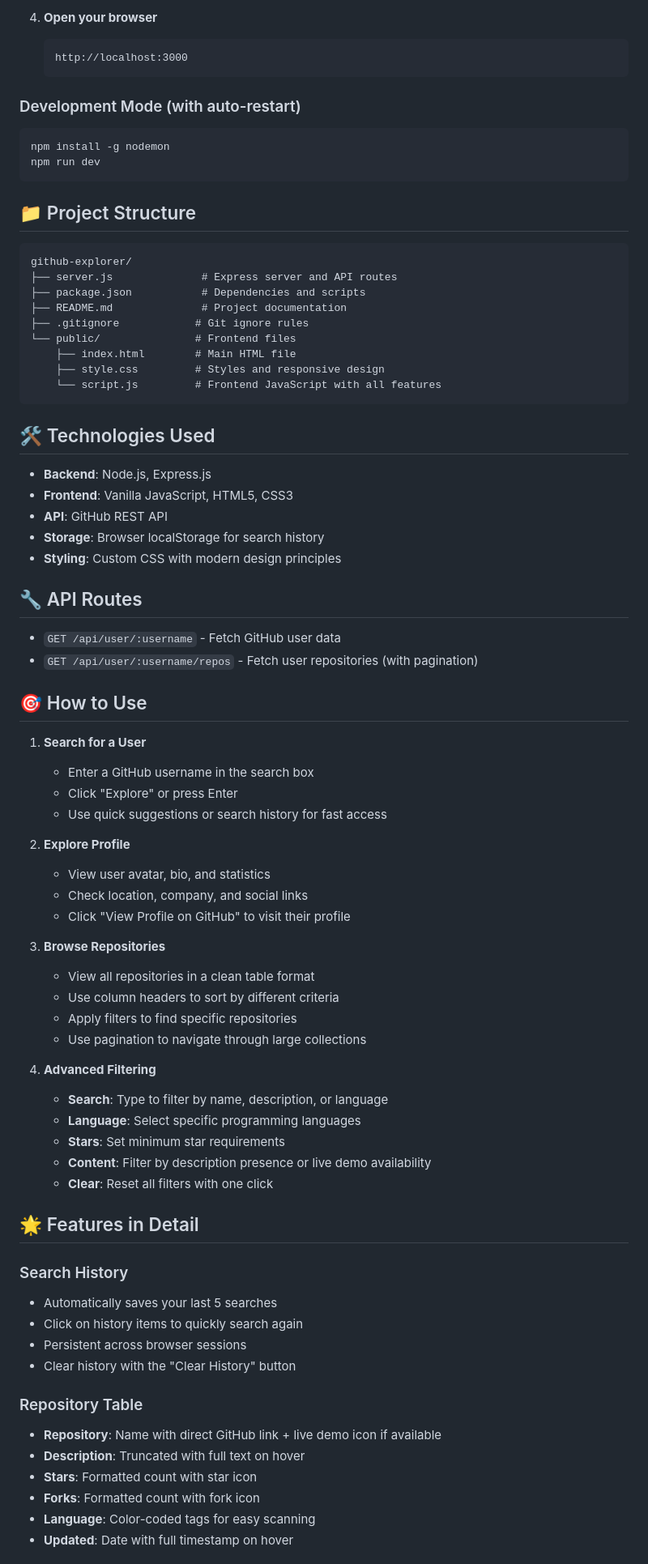
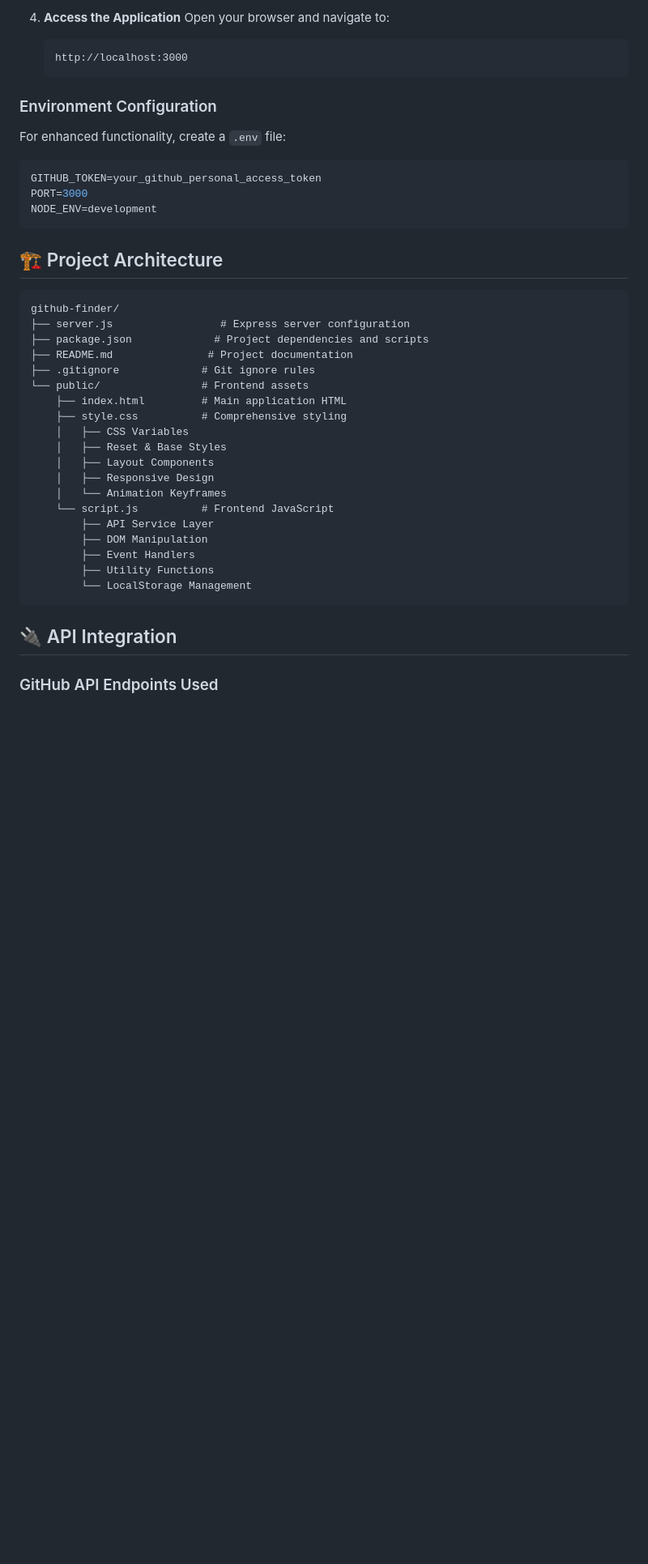
Before and after one commit to superomosh94/github-finder, a Markdown page: README.md, the part around the change printed below. Shown: that part at 81% size. Drawn GitHub-style; blank space fills up the shorter version.

````diff
--- a/README.md
+++ b/README.md
@@ -64,81 +89,44 @@ A powerful, feature-rich web application for exploring GitHub profiles and repos
    ```
 
-4. **Open your browser**
+4. **Access the Application**
+   Open your browser and navigate to:
    ```
    http://localhost:3000
    ```
 
-### Development Mode (with auto-restart)
-```bash
-npm install -g nodemon
-npm run dev
+### Environment Configuration
+For enhanced functionality, create a `.env` file:
+```env
+GITHUB_TOKEN=your_github_personal_access_token
+PORT=3000
+NODE_ENV=development
 ```
 
-## 📁 Project Structure
+## 🏗 Project Architecture
 
 ```
-github-explorer/
-├── server.js              # Express server and API routes
-├── package.json           # Dependencies and scripts
-├── README.md              # Project documentation
-├── .gitignore            # Git ignore rules
-└── public/               # Frontend files
-    ├── index.html        # Main HTML file
-    ├── style.css         # Styles and responsive design
-    └── script.js         # Frontend JavaScript with all features
+github-finder/
+├── server.js                 # Express server configuration
+├── package.json             # Project dependencies and scripts
+├── README.md               # Project documentation
+├── .gitignore             # Git ignore rules
+└── public/                # Frontend assets
+    ├── index.html         # Main application HTML
+    ├── style.css          # Comprehensive styling
+    │   ├── CSS Variables
+    │   ├── Reset & Base Styles
+    │   ├── Layout Components
+    │   ├── Responsive Design
+    │   └── Animation Keyframes
+    └── script.js          # Frontend JavaScript
+        ├── API Service Layer
+        ├── DOM Manipulation
+        ├── Event Handlers
+        ├── Utility Functions
+        └── LocalStorage Management
 ```
 
-## 🛠️ Technologies Used
+## 🔌 API Integration
 
-- **Backend**: Node.js, Express.js
-- **Frontend**: Vanilla JavaScript, HTML5, CSS3
-- **API**: GitHub REST API
-- **Storage**: Browser localStorage for search history
-- **Styling**: Custom CSS with modern design principles
+### GitHub API Endpoints Used
 
-## 🔧 API Routes
-
-- `GET /api/user/:username` - Fetch GitHub user data
-- `GET /api/user/:username/repos` - Fetch user repositories (with pagination)
-
-## 🎯 How to Use
-
-1. **Search for a User**
-   - Enter a GitHub username in the search box
-   - Click "Explore" or press Enter
-   - Use quick suggestions or search history for fast access
-
-2. **Explore Profile**
-   - View user avatar, bio, and statistics
-   - Check location, company, and social links
-   - Click "View Profile on GitHub" to visit their profile
-
-3. **Browse Repositories**
-   - View all repositories in a clean table format
-   - Use column headers to sort by different criteria
-   - Apply filters to find specific repositories
-   - Use pagination to navigate through large collections
-
-4. **Advanced Filtering**
-   - **Search**: Type to filter by name, description, or language
-   - **Language**: Select specific programming languages
-   - **Stars**: Set minimum star requirements
-   - **Content**: Filter by description presence or live demo availability
-   - **Clear**: Reset all filters with one click
-
-## 🌟 Features in Detail
-
-### Search History
-- Automatically saves your last 5 searches
-- Click on history items to quickly search again
-- Persistent across browser sessions
-- Clear history with the "Clear History" button
-
-### Repository Table
-- **Repository**: Name with direct GitHub link + live demo icon if available
-- **Description**: Truncated with full text on hover
-- **Stars**: Formatted count with star icon
-- **Forks**: Formatted count with fork icon
-- **Language**: Color-coded tags for easy scanning
-- **Updated**: Date with full timestamp on hover
-
````
Also changed, not shown: other parts of README.md (+228 -128 lines).
